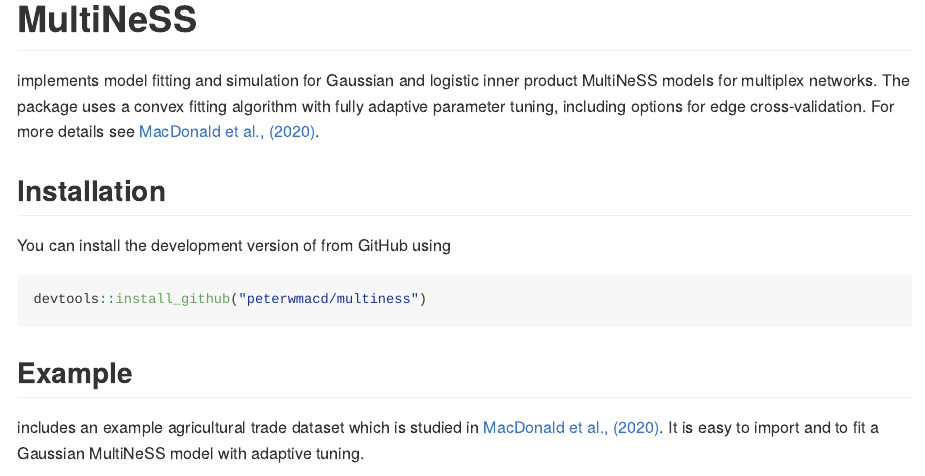
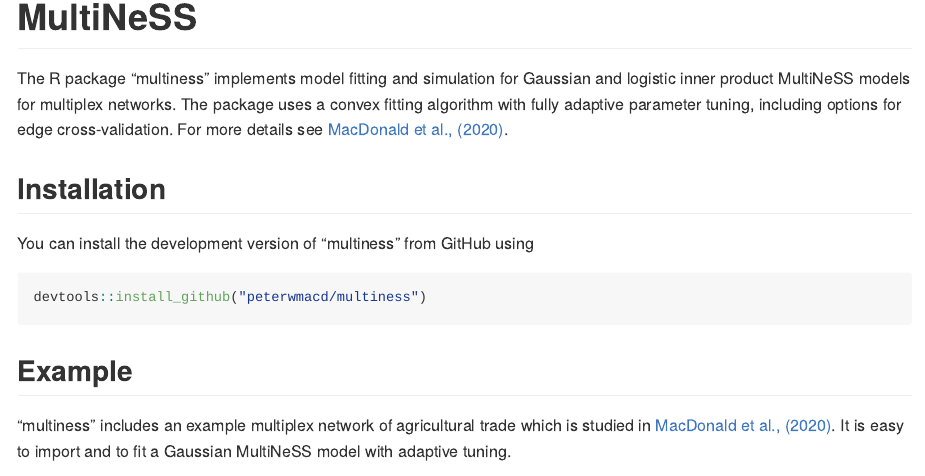
Before and after one commit to peterwmacd/multiness, an R Markdown document (README.Rmd): the page in a window 1100 px wide, from its top. The pictures show the output file README.md that the author committed with the source, drawn offline in the style of GitHub.

Commit message:
Edits to README

````diff
--- a/README.Rmd
+++ b/README.Rmd
@@ -18,14 +18,14 @@
 <!-- badges: start -->
 <!-- badges: end -->
 
-\texttt{multiness} implements model fitting and simulation for Gaussian and logistic inner
+The R package "multiness" implements model fitting and simulation for Gaussian and logistic inner
 product MultiNeSS models for multiplex networks. The package uses
 a convex fitting algorithm with fully adaptive parameter tuning,
 including options for edge cross-validation. For more details see [MacDonald et al., (2020)](https://arxiv.org/abs/2012.14409).
 
 ## Installation
 
-You can install the development version of \texttt{multiness} from GitHub using
+You can install the development version of "multiness" from GitHub using
 
 ``` r
 devtools::install_github("peterwmacd/multiness")
@@ -33,7 +33,7 @@
 
 ## Example
 
-\texttt{multiness} includes an example agricultural trade dataset which is studied in [MacDonald et al., (2020)](https://arxiv.org/abs/2012.14409). It is easy to import and to fit a Gaussian MultiNeSS model with adaptive tuning.
+"multiness" includes an example multiplex network of agricultural trade which is studied in [MacDonald et al., (2020)](https://arxiv.org/abs/2012.14409). It is easy to import and to fit a Gaussian MultiNeSS model with adaptive tuning.
 
 ```{r example}
 library(multiness)
````
Also changed, not shown: README.md.
